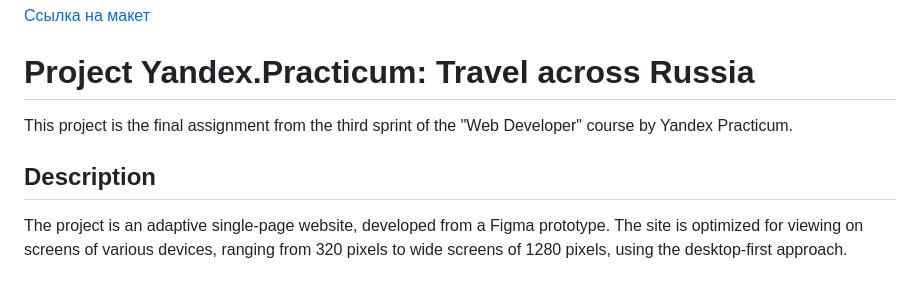
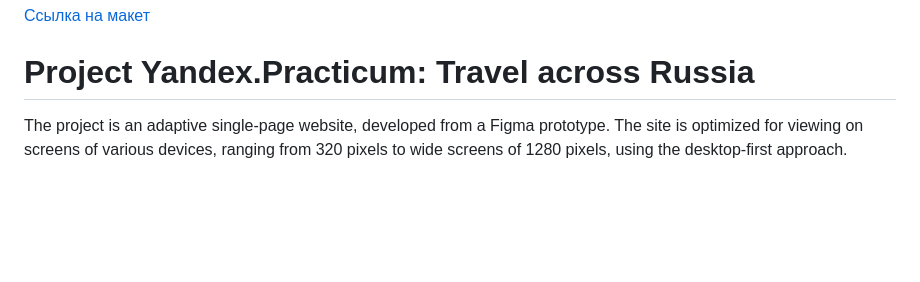
Before and after one commit to kparfenovv/project_russian-travel, a Markdown page: README.md, the part around the change. Rendered like a GitHub page; blank space fills up the shorter version.

```diff
--- a/README.md
+++ b/README.md
@@ -38,10 +38,6 @@
 
 # Project Yandex.Practicum: Travel across Russia
 
-This project is the final assignment from the third sprint of the "Web Developer" course by Yandex Practicum.
-
-## Description
-
 The project is an adaptive single-page website, developed from a Figma prototype. The site is optimized for viewing on screens of various devices, ranging from 320 pixels to wide screens of 1280 pixels, using the desktop-first approach.
 
 ## Stack
```
